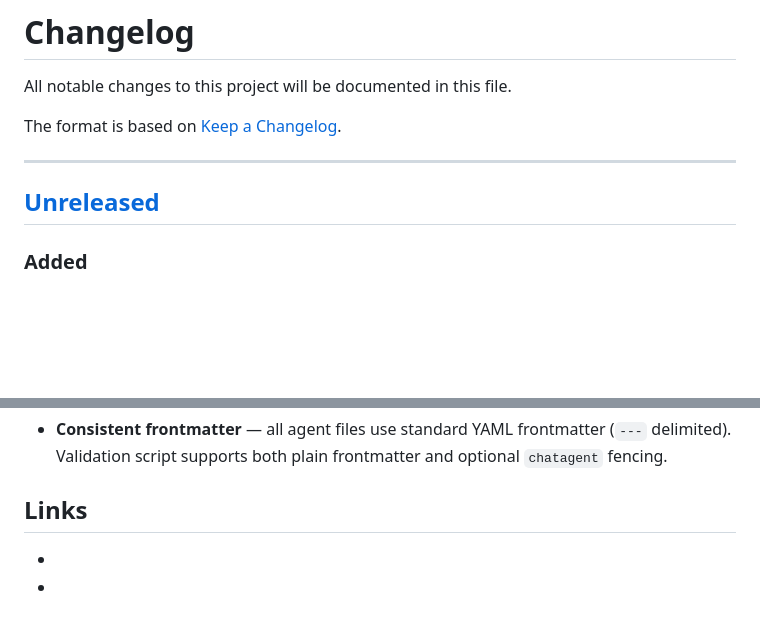
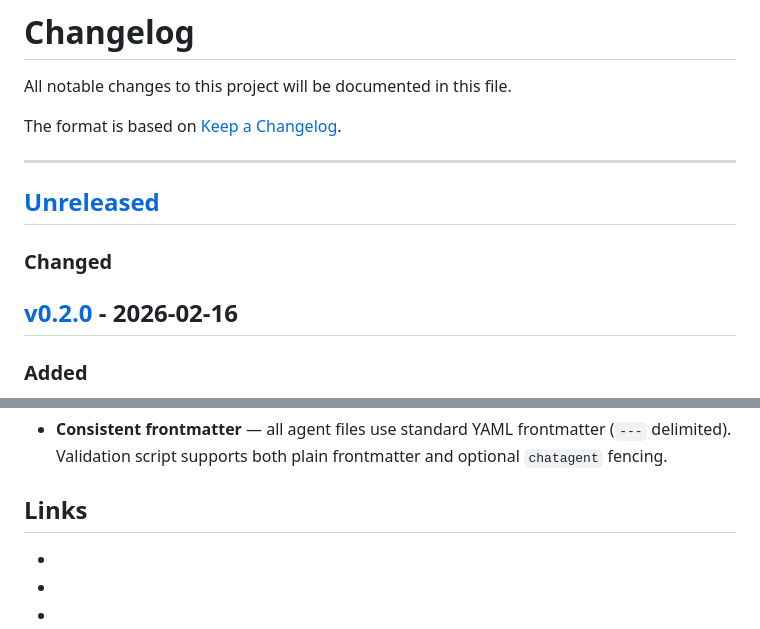
Before and after one commit to q3ok/copilot-agent-php-orchestrator, a Markdown page: CHANGELOG.md, 2 parts joined by grey strips. GitHub-like rendering; blank space fills up the shorter version.

Commit message:
feat: Update changelog for version 0.2.0, adding new sections and links

```diff
--- a/CHANGELOG.md
+++ b/CHANGELOG.md
@@ -5,8 +5,11 @@ All notable changes to this project will be documented in this file.
 The format is based on [Keep a Changelog](https://keepachangelog.com/en/1.1.0/).
 
 ---
+## [Unreleased]
 
-## [Unreleased]
+### Changed
+
+## [v0.2.0] - 2026-02-16
 
 ### Added
 - **Designer output delivery rules** — Designer agent now has mandatory output delivery rules: always produces a summary (max ~60 lines) and saves long specs (>100 lines) to `.github/tmp/design-spec-<feature>.md`. This ensures reliable handoff to Coder regardless of spec size.
@@ -47,5 +50,6 @@ The format is based on [Keep a Changelog](https://keepachangelog.com/en/1.1.0/).
 - **Consistent frontmatter** — all agent files use standard YAML frontmatter (`---` delimited). Validation script supports both plain frontmatter and optional `chatagent` fencing.
 
 ## Links
-- [Unreleased]: https://github.com/q3ok/copilot-agent-php-orchestrator/compare/v0.1.0...HEAD
+- [Unreleased]: https://github.com/q3ok/copilot-agent-php-orchestrator/compare/v0.2.0...HEAD
 - [v0.1.0]: https://github.com/q3ok/copilot-agent-php-orchestrator/releases/tag/v0.1.0
+- [v0.2.0]: https://github.com/q3ok/copilot-agent-php-orchestrator/releases/tag/v0.2.0
```
